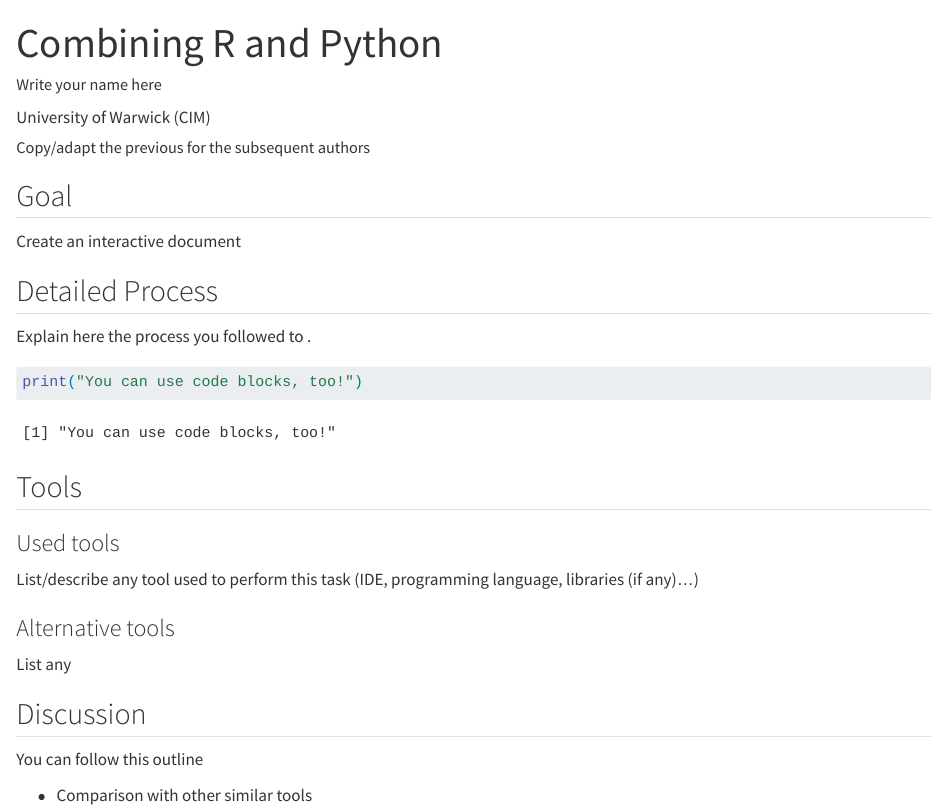
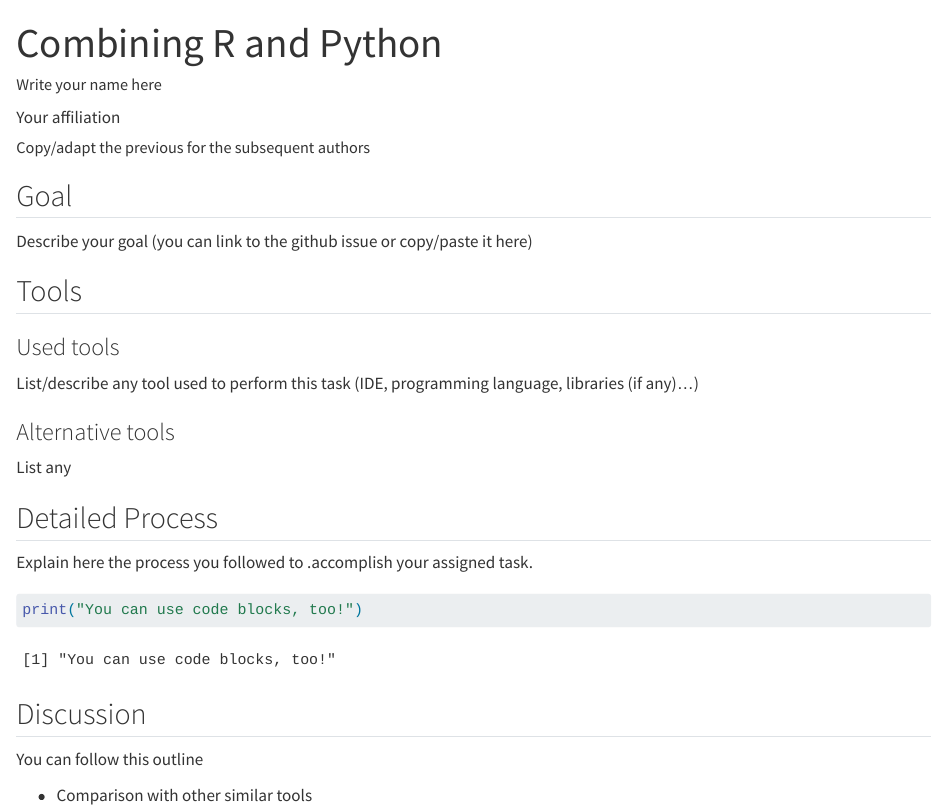
Before and after one commit to WarwickCIM/quarto-workshop, a Quarto document (tasks/template/documentation_template.qmd): the page in a window 1100 px wide, from its top. Rendered offline with R 4.5, knitr and Pandoc in place of Quarto, with nearby package versions.

Commit message:
Task #9 - Minor changes in template.

````diff
--- a/tasks/template/documentation_template.qmd
+++ b/tasks/template/documentation_template.qmd
@@ -2,9 +2,9 @@
 title: "Combining R and Python"
 author:
   - name: "Write your name here"
-    url: http://carloscamara.es/en
-    affiliation: University of Warwick (CIM)
-    affiliation-url: http://warwick.ac.uk/cim
+    url: http://yourwebsite.com
+    affiliation: Your affiliation
+    affiliation-url: http://yourwebsite.com
     orcid: 0000-0000-0000-0000
   - name: "Copy/adapt the previous for the subsequent authors"
 format: html
@@ -13,15 +13,7 @@ editor: visual
 
 ## Goal
 
-Create an interactive document
-
-## Detailed Process
-
-Explain here the process you followed to .
-
-```{r}
-print("You can use code blocks, too!")
-```
+Describe your goal (you can link to the github issue or copy/paste it here)
 
 ## Tools
 
@@ -32,6 +24,14 @@ List/describe any tool used to perform this task (IDE, programming language, lib
 ### Alternative tools
 
 List any
+
+## Detailed Process
+
+Explain here the process you followed to .accomplish your assigned task.
+
+```{r}
+print("You can use code blocks, too!")
+```
 
 ## Discussion
 
````
